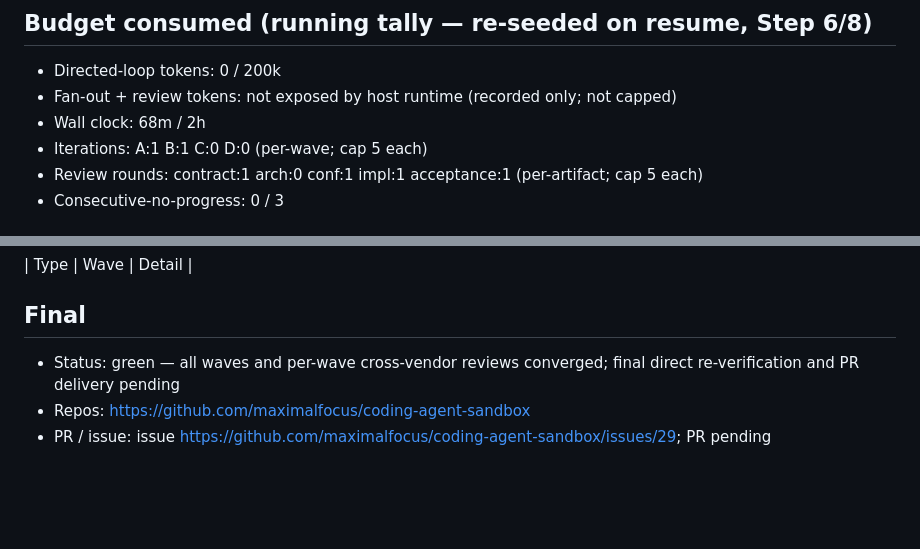
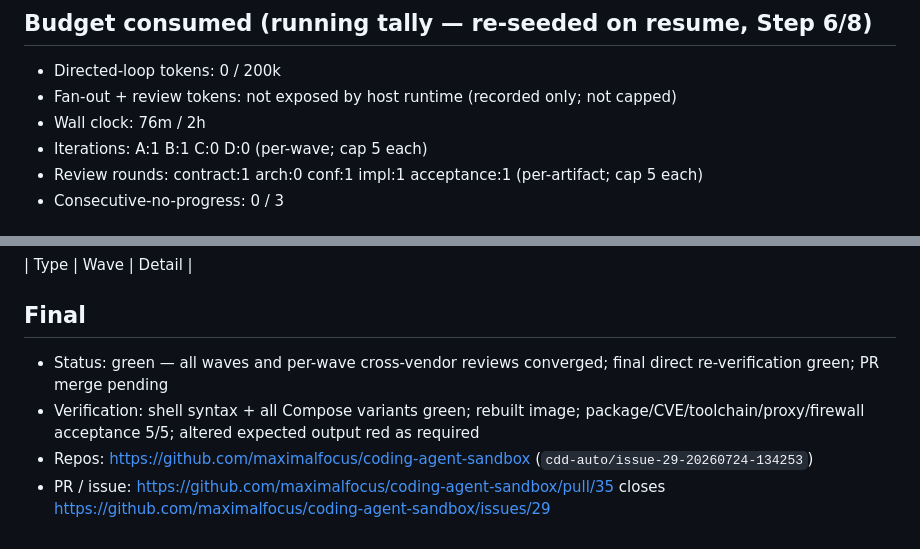
Before and after one commit to maximalfocus/coding-agent-sandbox, a Markdown page: .cdd-auto/run.md, 2 parts joined by grey strips. Drawn GitHub-style; blank space fills up the shorter version.

Commit message:
auto: finalize issue 29 audit trace

```diff
--- a/.cdd-auto/run.md
+++ b/.cdd-auto/run.md
@@ -23,7 +23,7 @@ Four scenarios require patched ImageMagick-family and linux-libc-dev versions, f
 ## Budget consumed (running tally — re-seeded on resume, Step 6/8)
 - Directed-loop tokens: 0 / 200k
 - Fan-out + review tokens: not exposed by host runtime (recorded only; not capped)
-- Wall clock: 68m / 2h
+- Wall clock: 76m / 2h
 - Iterations: A:1 B:1 C:0 D:0 (per-wave; cap 5 each)
 - Review rounds: contract:1 arch:0 conf:1 impl:1 acceptance:1 (per-artifact; cap 5 each)
 - Consecutive-no-progress: 0 / 3
@@ -48,6 +48,7 @@ Four scenarios require patched ImageMagick-family and linux-libc-dev versions, f
 | Type | Wave | Detail |
 
 ## Final
-- Status: green — all waves and per-wave cross-vendor reviews converged; final direct re-verification and PR delivery pending
-- Repos: https://github.com/maximalfocus/coding-agent-sandbox
-- PR / issue: issue https://github.com/maximalfocus/coding-agent-sandbox/issues/29; PR pending
+- Status: green — all waves and per-wave cross-vendor reviews converged; final direct re-verification green; PR merge pending
+- Verification: shell syntax + all Compose variants green; rebuilt image; package/CVE/toolchain/proxy/firewall acceptance 5/5; altered expected output red as required
+- Repos: https://github.com/maximalfocus/coding-agent-sandbox (`cdd-auto/issue-29-20260724-134253`)
+- PR / issue: https://github.com/maximalfocus/coding-agent-sandbox/pull/35 closes https://github.com/maximalfocus/coding-agent-sandbox/issues/29
```
